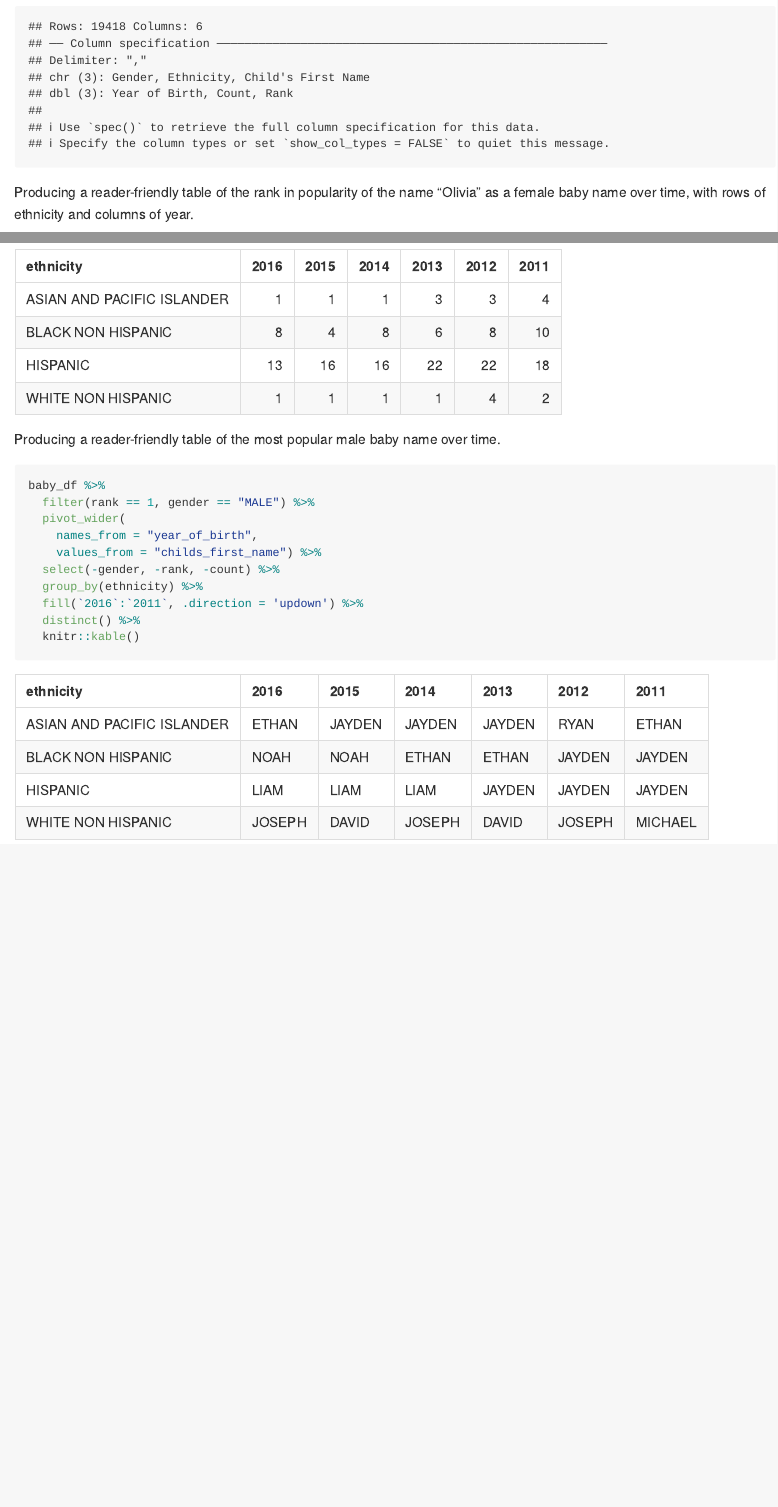
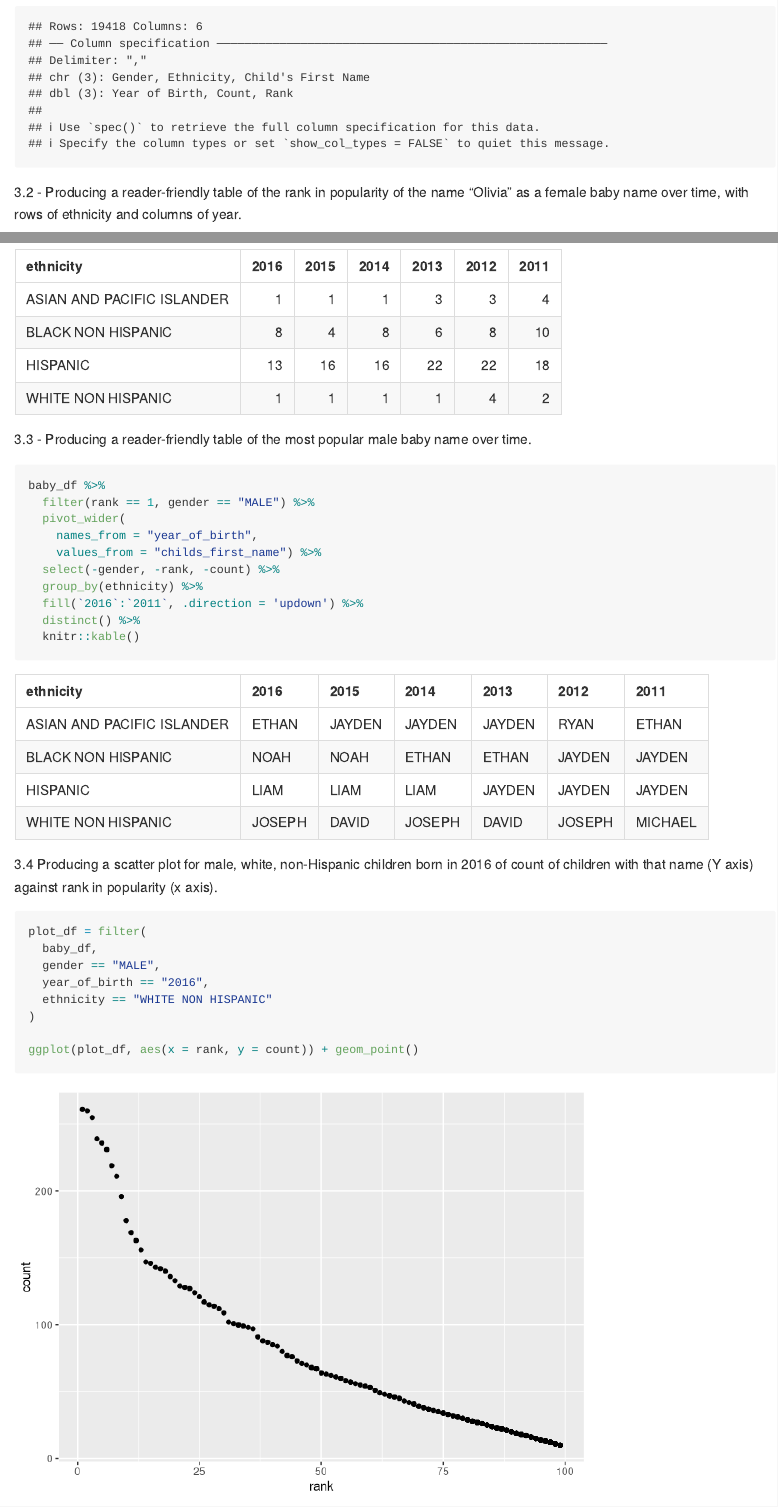
Before and after one commit to kk3154/p8105_hw2_kk3154, an R Markdown document (p8105_hw2_kk3154.Rmd): the page in a window 1100 px wide, from 4370 px down, and a second part further down, joined at a grey line. Rendered offline with R 4.5, knitr and Pandoc, with nearby package versions; column names are cleaned by a stand-in for the janitor package.

Commit message:
creating the scatterplot of baby name rank vs. count

````diff
--- a/p8105_hw2_kk3154.Rmd
+++ b/p8105_hw2_kk3154.Rmd
@@ -174,7 +174,7 @@ baby_df = read_csv(
   distinct()
 ```
 
-Producing a reader-friendly table of the rank in popularity of the name "Olivia" as a female baby name over time, with rows of ethnicity and columns of year.
+3.2 - Producing a reader-friendly table of the rank in popularity of the name "Olivia" as a female baby name over time, with rows of ethnicity and columns of year.
 
 ```{r}
 baby_df %>%
@@ -189,7 +189,7 @@ baby_df %>%
   knitr::kable()
 ```
 
-Producing a reader-friendly table of the most popular male baby name over time.
+3.3 - Producing a reader-friendly table of the most popular male baby name over time.
 
 ```{r}
 baby_df %>%
@@ -203,3 +203,16 @@ baby_df %>%
   distinct() %>%
   knitr::kable()
 ```
+
+3.4  Producing a scatter plot for male, white, non-Hispanic children born in 2016 of count of children with that name (Y axis) against rank in popularity (x axis).
+
+```{r}
+plot_df = filter(
+  baby_df,
+  gender == "MALE",
+  year_of_birth == "2016",
+  ethnicity == "WHITE NON HISPANIC"
+)
+
+ggplot(plot_df, aes(x = rank, y = count)) + geom_point()
+```
````
Also changed, not shown: p8105_hw2_kk3154.md, p8105_hw2_kk3154_files/figure-gfm/unnamed-chunk-12-1.png (added).
